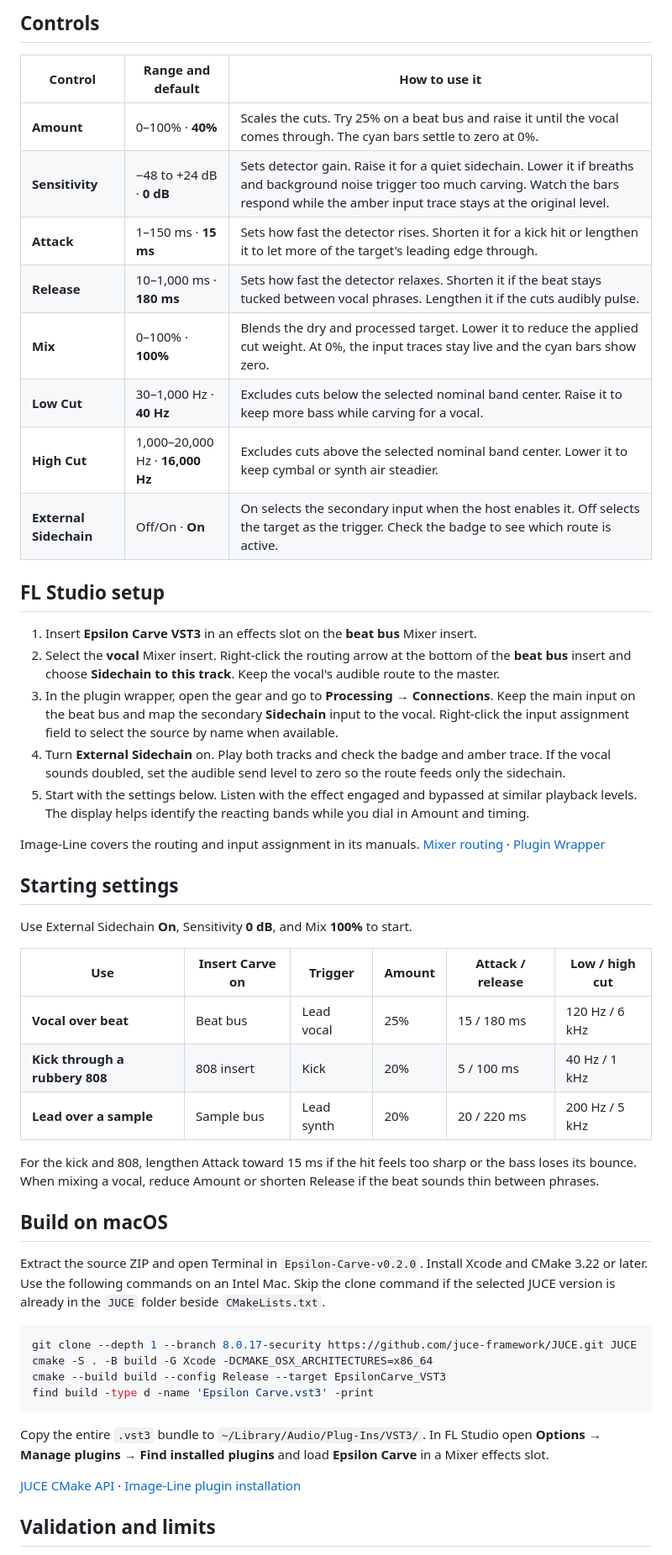
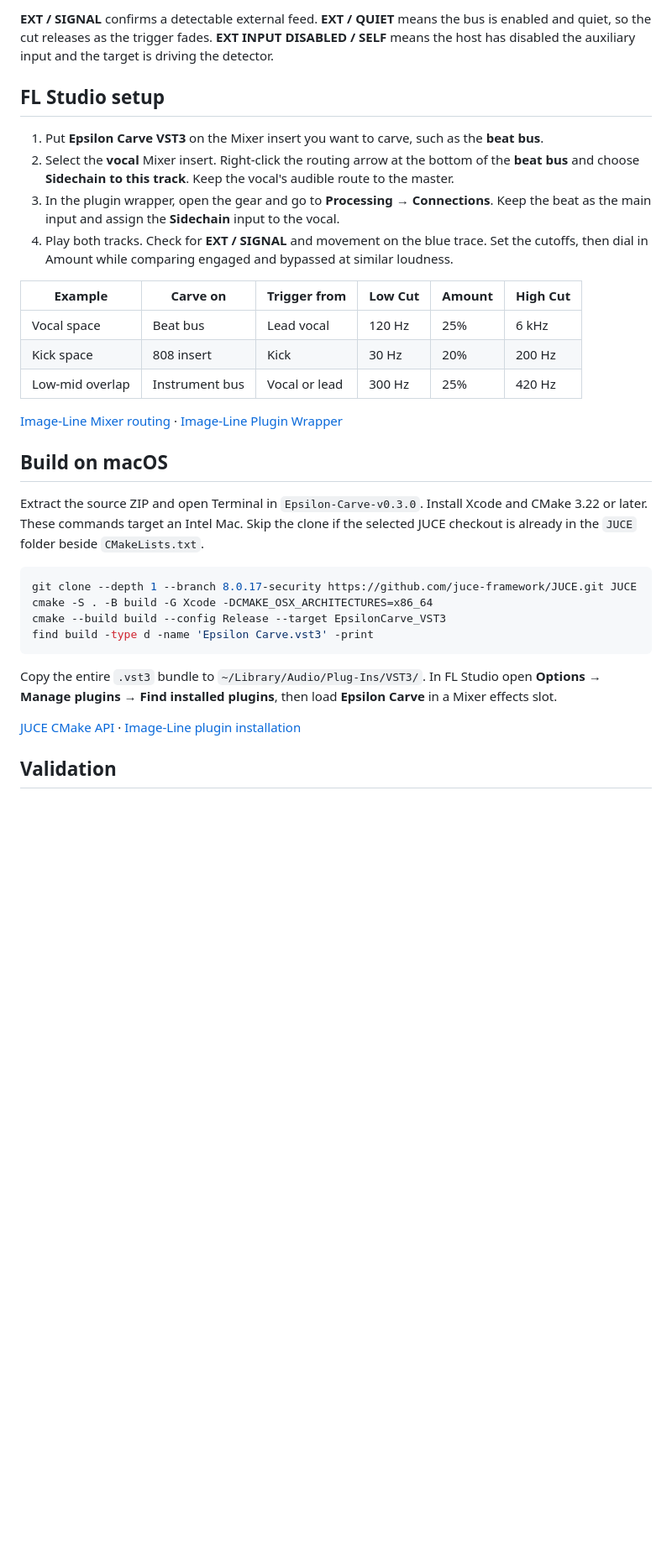
Before and after one commit to Epsilonmuz/Epsilon-Carve, a Markdown page: README.md, the part around one of its changes. Shown at 84% size. GitHub-like rendering; blank space fills up the shorter version.

````diff
--- a/README.md
+++ b/README.md
@@ -30,42 +33,24 @@ Both input traces show peak dBFS over roughly 33 ms, using the stronger channel.
 
-## Controls
-
-| Control | Range and default | How to use it |
-| --- | --- | --- |
-| **Amount** | 0–100% · **40%** | Scales the cuts. Try 25% on a beat bus and raise it until the vocal comes through. The cyan bars settle to zero at 0%. |
-| **Sensitivity** | −48 to +24 dB · **0 dB** | Sets detector gain. Raise it for a quiet sidechain. Lower it if breaths and background noise trigger too much carving. Watch the bars respond while the amber input trace stays at the original level. |
-| **Attack** | 1–150 ms · **15 ms** | Sets how fast the detector rises. Shorten it for a kick hit or lengthen it to let more of the target's leading edge through. |
-| **Release** | 10–1,000 ms · **180 ms** | Sets how fast the detector relaxes. Shorten it if the beat stays tucked between vocal phrases. Lengthen it if the cuts audibly pulse. |
-| **Mix** | 0–100% · **100%** | Blends the dry and processed target. Lower it to reduce the applied cut weight. At 0%, the input traces stay live and the cyan bars show zero. |
-| **Low Cut** | 30–1,000 Hz · **40 Hz** | Excludes cuts below the selected nominal band center. Raise it to keep more bass while carving for a vocal. |
-| **High Cut** | 1,000–20,000 Hz · **16,000 Hz** | Excludes cuts above the selected nominal band center. Lower it to keep cymbal or synth air steadier. |
-| **External Sidechain** | Off/On · **On** | On selects the secondary input when the host enables it. Off selects the target as the trigger. Check the badge to see which route is active. |
+**EXT / SIGNAL** confirms a detectable external feed. **EXT / QUIET** means the bus is enabled and quiet, so the cut releases as the trigger fades. **EXT INPUT DISABLED / SELF** means the host has disabled the auxiliary input and the target is driving the detector.
 
 ## FL Studio setup
 
-1. Insert **Epsilon Carve VST3** in an effects slot on the **beat bus** Mixer insert.
-2. Select the **vocal** Mixer insert. Right-click the routing arrow at the bottom of the **beat bus** insert and choose **Sidechain to this track**. Keep the vocal's audible route to the master.
-3. In the plugin wrapper, open the gear and go to **Processing → Connections**. Keep the main input on the beat bus and map the secondary **Sidechain** input to the vocal. Right-click the input assignment field to select the source by name when available.
-4. Turn **External Sidechain** on. Play both tracks and check the badge and amber trace. If the vocal sounds doubled, set the audible send level to zero so the route feeds only the sidechain.
-5. Start with the settings below. Listen with the effect engaged and bypassed at similar playback levels. The display helps identify the reacting bands while you dial in Amount and timing.
+1. Put **Epsilon Carve VST3** on the Mixer insert you want to carve, such as the **beat bus**.
+2. Select the **vocal** Mixer insert. Right-click the routing arrow at the bottom of the **beat bus** and choose **Sidechain to this track**. Keep the vocal's audible route to the master.
+3. In the plugin wrapper, open the gear and go to **Processing → Connections**. Keep the beat as the main input and assign the **Sidechain** input to the vocal.
+4. Play both tracks. Check for **EXT / SIGNAL** and movement on the blue trace. Set the cutoffs, then dial in Amount while comparing engaged and bypassed at similar loudness.
 
-Image-Line covers the routing and input assignment in its manuals. [Mixer routing](https://cluster.image-line.com/fl-studio-learning/fl-studio-online-manual/html/mixer.htm) · [Plugin Wrapper](https://www.image-line.com/fl-studio-learning/fl-studio-online-manual/html/plugins/wrapper.htm)
+| Example | Carve on | Trigger from | Low Cut | Amount | High Cut |
+| --- | --- | --- | --- | --- | --- |
+| Vocal space | Beat bus | Lead vocal | 120 Hz | 25% | 6 kHz |
+| Kick space | 808 insert | Kick | 30 Hz | 20% | 200 Hz |
+| Low-mid overlap | Instrument bus | Vocal or lead | 300 Hz | 25% | 420 Hz |
 
-## Starting settings
-
-Use External Sidechain **On**, Sensitivity **0 dB**, and Mix **100%** to start.
-
-| Use | Insert Carve on | Trigger | Amount | Attack / release | Low / high cut |
-| --- | --- | --- | --- | --- | --- |
-| **Vocal over beat** | Beat bus | Lead vocal | 25% | 15 / 180 ms | 120 Hz / 6 kHz |
-| **Kick through a rubbery 808** | 808 insert | Kick | 20% | 5 / 100 ms | 40 Hz / 1 kHz |
-| **Lead over a sample** | Sample bus | Lead synth | 20% | 20 / 220 ms | 200 Hz / 5 kHz |
-
-For the kick and 808, lengthen Attack toward 15 ms if the hit feels too sharp or the bass loses its bounce. When mixing a vocal, reduce Amount or shorten Release if the beat sounds thin between phrases.
+[Image-Line Mixer routing](https://cluster.image-line.com/fl-studio-learning/fl-studio-online-manual/html/mixer.htm) · [Image-Line Plugin Wrapper](https://www.image-line.com/fl-studio-learning/fl-studio-online-manual/html/plugins/wrapper.htm)
 
 ## Build on macOS
 
-Extract the source ZIP and open Terminal in `Epsilon-Carve-v0.2.0`. Install Xcode and CMake 3.22 or later. Use the following commands on an Intel Mac. Skip the clone command if the selected JUCE version is already in the `JUCE` folder beside `CMakeLists.txt`.
+Extract the source ZIP and open Terminal in `Epsilon-Carve-v0.3.0`. Install Xcode and CMake 3.22 or later. These commands target an Intel Mac. Skip the clone if the selected JUCE checkout is already in the `JUCE` folder beside `CMakeLists.txt`.
 
 ```bash
 git clone --depth 1 --branch 8.0.17-security https://github.com/juce-framework/JUCE.git JUCE
@@ -74,5 +59,5 @@ cmake --build build --config Release --target EpsilonCarve_VST3
 find build -type d -name 'Epsilon Carve.vst3' -print
 ```
 
-Copy the entire `.vst3` bundle to `~/Library/Audio/Plug-Ins/VST3/`. In FL Studio open **Options → Manage plugins → Find installed plugins** and load **Epsilon Carve** in a Mixer effects slot.
+Copy the entire `.vst3` bundle to `~/Library/Audio/Plug-Ins/VST3/`. In FL Studio open **Options → Manage plugins → Find installed plugins**, then load **Epsilon Carve** in a Mixer effects slot.
 
@@ -80,3 +65,3 @@ Copy the entire `.vst3` bundle to `~/Library/Audio/Plug-Ins/VST3/`. In FL Studio
 
-## Validation and limits
+## Validation
 
````
Also changed, not shown: other parts of README.md (+33 -19 lines), epsilon-carve-v0.3.0-panel.png (added), 1 other file.
